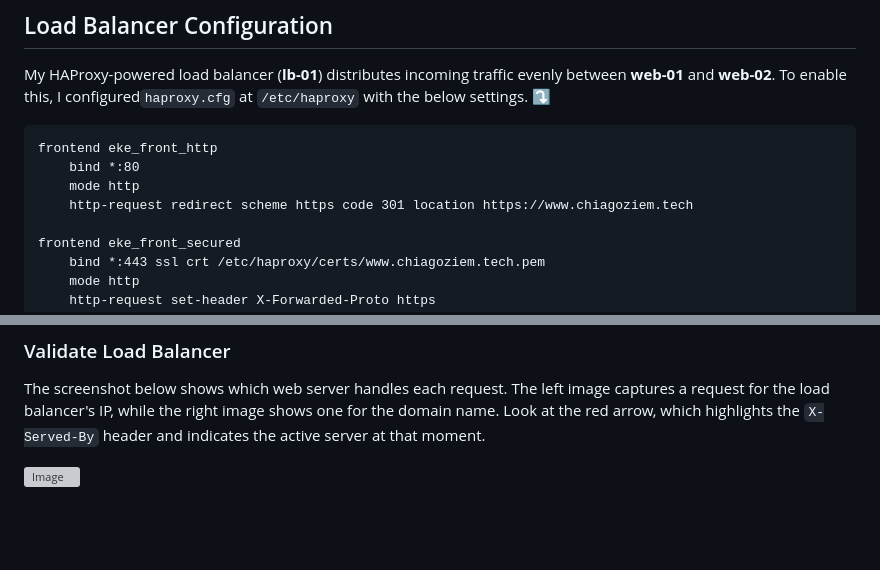
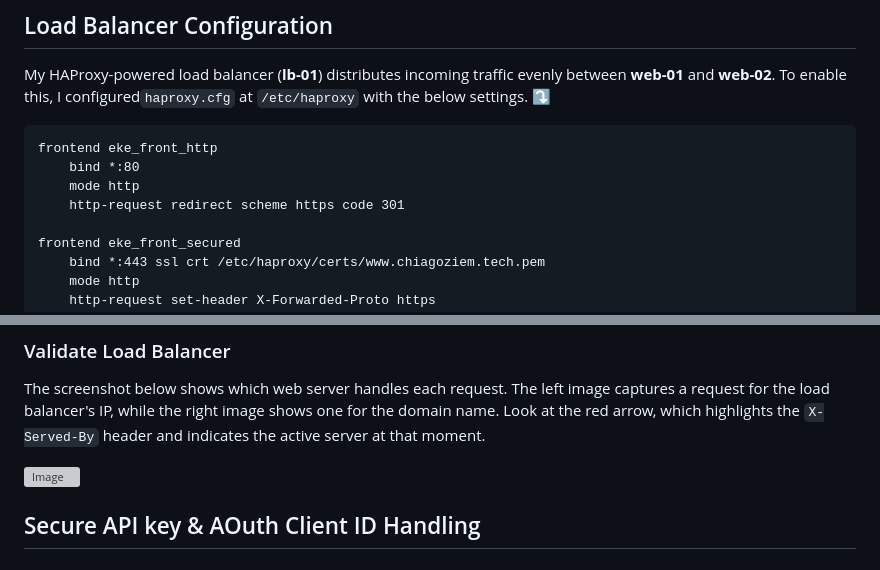
Before and after one commit to Mr-Eke/DueBoard, a Markdown page: README.md, 2 parts joined by grey strips. GitHub-like rendering; blank space fills up the shorter version; grey boxes are pictures that could not be loaded.

```diff
--- a/README.md
+++ b/README.md
@@ -70,7 +70,7 @@ My HAProxy-powered load balancer (**lb-01**) distributes incoming traffic evenly
 frontend eke_front_http
     bind *:80
     mode http
-    http-request redirect scheme https code 301 location https://www.chiagoziem.tech
+    http-request redirect scheme https code 301
 
 frontend eke_front_secured
     bind *:443 ssl crt /etc/haproxy/certs/www.chiagoziem.tech.pem
@@ -99,3 +99,4 @@ backend eke_back
 The screenshot below shows which web server handles each request. The left image captures a request for the load balancer's IP, while the right image shows one for the domain name. Look at the red arrow, which highlights the `X-Served-By` header and indicates the active server at that moment.
 
 ![Image](https://github.com/user-attachments/assets/956e88fd-9ea5-4088-a40b-a1c07d7ce9e0)
+## Secure API key & AOuth Client ID Handling
```
